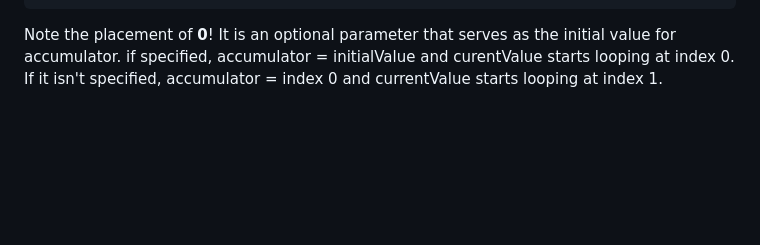
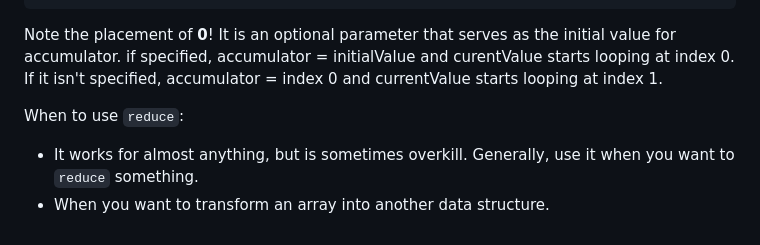
Before and after one commit to gferiancek/sec-notes, a Markdown page: 9-advanced-array-methods/README.md, the part around the change. Drawn GitHub-style; blank space fills up the shorter version.

Commit message:
Slight addition to 9.3-reduce notes

````diff
--- a/9-advanced-array-methods/README.md
+++ b/9-advanced-array-methods/README.md
@@ -262,3 +262,8 @@ nums.reduce(function(accumulator, currentValue, index, arr) {
 ```
 
 Note the placement of **0**! It is an optional parameter that serves as the initial value for accumulator. if specified, accumulator = initialValue and curentValue starts looping at index 0. If it isn't specified, accumulator = index 0 and currentValue starts looping at index 1.
+
+When to use `reduce`:
+
+- It works for almost anything, but is sometimes overkill. Generally, use it when you want to `reduce` something.
+- When you want to transform an array into another data structure.
````
